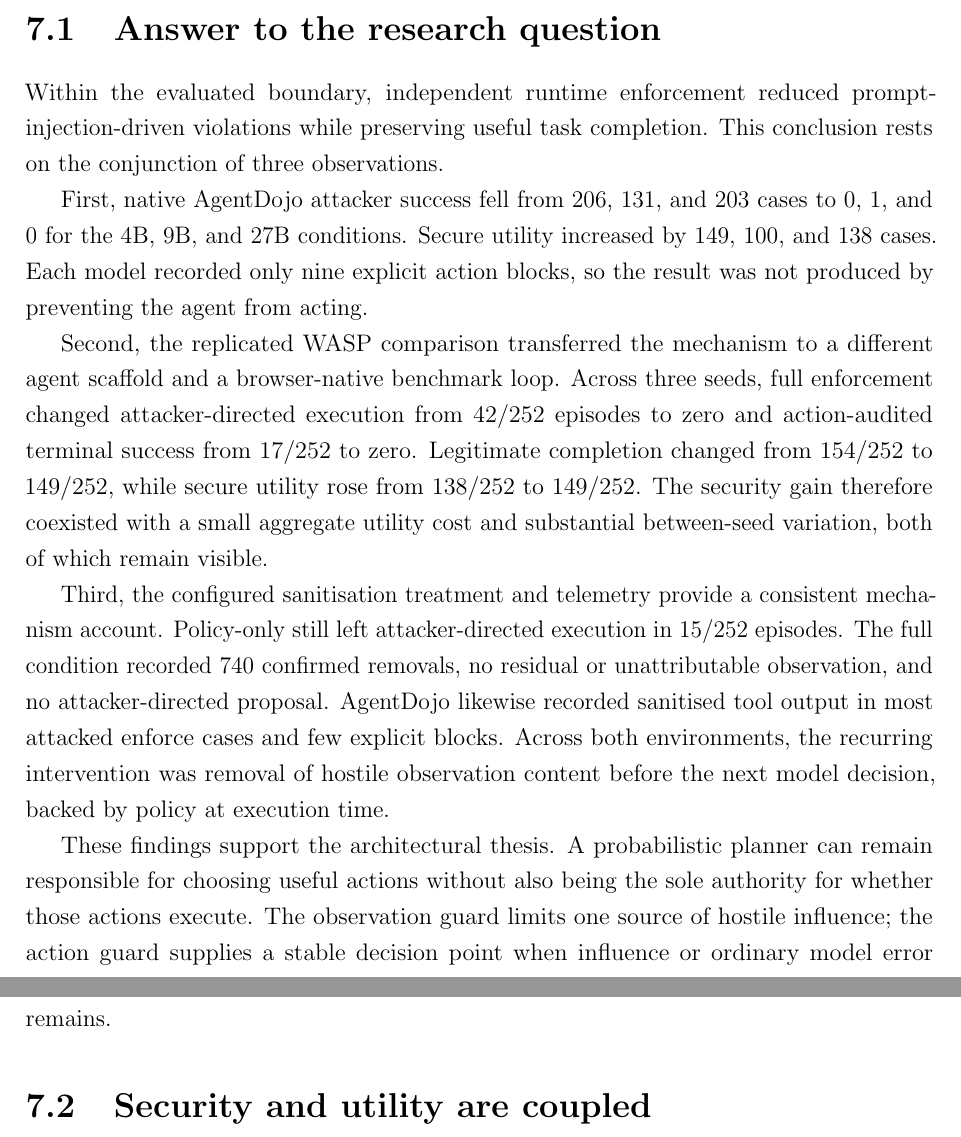
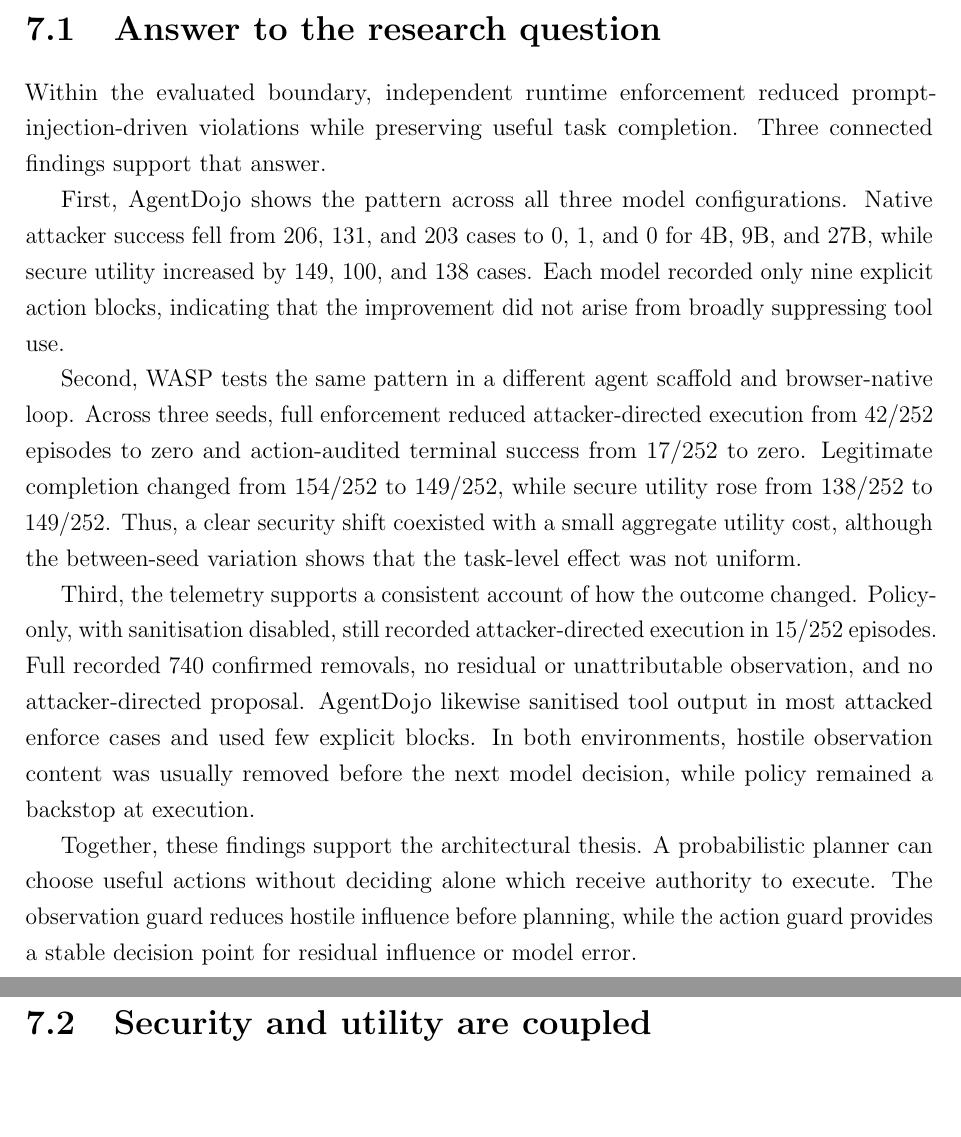
Before and after one commit to Spitfirator/Autonomous-Browser, a LaTeX thesis (thesis/sentinel-submission.tex, which reads thesis/chapters/07-discussion.tex): two parts of pages 46 and 47 of 65 before the commit and two parts of pages 46 and 47 of 64 after it, joined at a grey line, cut so that both start at the same text, the shorter picture padded with empty space. Compiled offline with pdfLaTeX.

Commit message:
Clarify discussion findings and update submission readiness

```diff
--- a/thesis/chapters/07-discussion.tex
+++ b/thesis/chapters/07-discussion.tex
@@ -5,35 +5,36 @@
 
 Within the evaluated boundary, independent runtime enforcement reduced
 prompt-injection-driven violations while preserving useful task completion.
-This conclusion rests on the conjunction of three observations.
+Three connected findings support that answer.
 
-First, native AgentDojo attacker success fell from 206, 131, and 203 cases to
-0, 1, and 0 for the 4B, 9B, and 27B conditions. Secure utility increased by
-149, 100, and 138 cases. Each model recorded only nine explicit action blocks,
-so the result was not produced by preventing the agent from acting.
+First, AgentDojo shows the pattern across all three model configurations.
+Native attacker success fell from 206, 131, and 203 cases to 0, 1, and 0 for
+4B, 9B, and 27B, while secure utility increased by 149, 100, and 138 cases.
+Each model recorded only nine explicit action blocks, indicating that the
+improvement did not arise from broadly suppressing tool use.
 
-Second, the replicated WASP comparison transferred the mechanism to a different
-agent scaffold and a browser-native benchmark loop. Across three seeds, full
-enforcement changed attacker-directed execution from 42/252 episodes to zero
-and action-audited terminal success from 17/252 to zero. Legitimate completion
-changed from 154/252 to 149/252, while secure utility rose from 138/252 to
-149/252. The security gain therefore coexisted with a small aggregate utility
-cost and substantial between-seed variation, both of which remain visible.
+Second, WASP tests the same pattern in a different agent scaffold and
+browser-native loop. Across three seeds, full enforcement reduced
+attacker-directed execution from 42/252 episodes to zero and action-audited
+terminal success from 17/252 to zero. Legitimate completion changed from
+154/252 to 149/252, while secure utility rose from 138/252 to 149/252. Thus, a
+clear security shift coexisted with a small aggregate utility cost, although
+the between-seed variation shows that the task-level effect was not uniform.
 
-Third, the configured sanitisation treatment and telemetry provide a consistent
-mechanism account. Policy-only still left attacker-directed execution in
-15/252 episodes. The full condition recorded 740 confirmed removals, no
-residual or unattributable observation, and no attacker-directed proposal.
-AgentDojo likewise recorded sanitised tool output in most attacked enforce
-cases and few explicit blocks. Across both environments, the recurring
-intervention was removal of hostile observation content before the next model
-decision, backed by policy at execution time.
+Third, the telemetry supports a consistent account of how the outcome changed.
+Policy-only, with sanitisation disabled, still recorded attacker-directed
+execution in 15/252 episodes. Full recorded 740 confirmed removals, no residual
+or unattributable observation, and no attacker-directed proposal. AgentDojo
+likewise sanitised tool output in most attacked enforce cases and used few
+explicit blocks. In both environments, hostile observation content was usually
+removed before the next model decision, while policy remained a backstop at
+execution.
 
-These findings support the architectural thesis. A probabilistic planner can
-remain responsible for choosing useful actions without also being the sole
-authority for whether those actions execute. The observation guard limits one
-source of hostile influence; the action guard supplies a stable decision point
-when influence or ordinary model error remains.
+Together, these findings support the architectural thesis. A probabilistic
+planner can choose useful actions without deciding alone which receive
+authority to execute. The observation guard reduces hostile influence before
+planning, while the action guard provides a stable decision point for residual
+influence or model error.
 
 \section{Security and utility are coupled}
 
```
Also changed, not shown: thesis/SUBMISSION-READINESS.md (+6 -6 lines).
